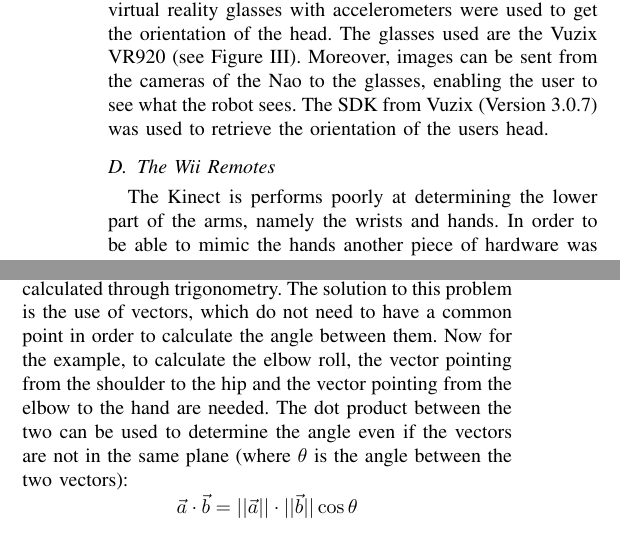
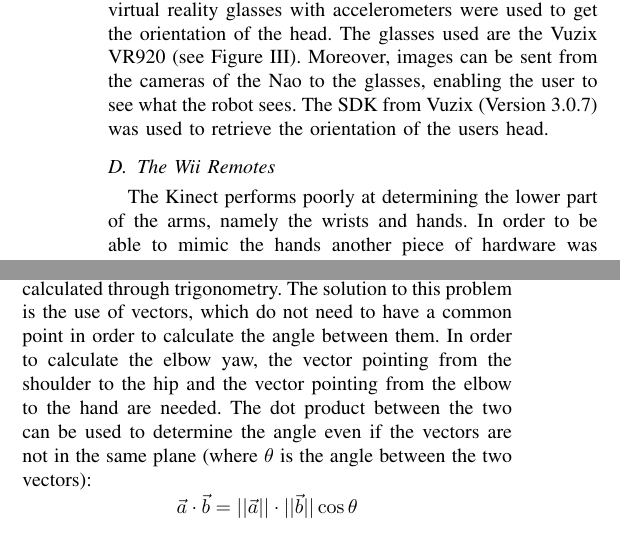
Before and after one commit to Dutchnaoteam/Development, a LaTeX paper (latex/PaperIranOpen2012/HumanInterface.tex): two parts of the columns of pages 2 and 3 of 6, joined at a grey line, cut so that both start at the same text. Compiled offline with pdfLaTeX.

Commit message:
Latest version

```diff
--- a/latex/PaperIranOpen2012/HumanInterface.tex
+++ b/latex/PaperIranOpen2012/HumanInterface.tex
@@ -113,7 +113,7 @@ Due to the fact that tracking the head is difficult for the Kinect and the orien
 The glasses used are the Vuzix VR920 (see Figure~\ref{Components}). Moreover, images can be sent from the cameras of the Nao to the glasses, enabling the user to see what the robot sees.
 The SDK from Vuzix (Version 3.0.7) was used to retrieve the orientation of the users head.
 \subsection{The Wii Remotes}
-The Kinect is performs poorly at determining the lower part of the arms, namely the wrists and hands. In order to be able to mimic the hands another piece of hardware was needed, the Wii Remotes (see Figure~\ref{Components}). The Wii Remote, or informally Wiimote, has several buttons and a built-in accelerometer. The orientation of the hands can be derived from this. Another possibility is to use buttons on the remote to control the Nao (for example, open or close hands). Other sequences are also initiated through the Wiimotes, such as walking or bending the knees.
+The Kinect performs poorly at determining the lower part of the arms, namely the wrists and hands. In order to be able to mimic the hands another piece of hardware was needed, the Wii Remotes (see Figure~\ref{Components}). The Wii Remote, or informally Wiimote, has several buttons and a built-in accelerometer. The orientation of the hands can be derived from this. Another possibility is to use buttons on the remote to control the Nao (for example, open or close hands). Other sequences are also initiated through the Wiimotes, such as walking or bending the knees.
 The software used for the Wiimotes is `WiiYourself!'  version 1.15.
 \section{DESIGN ISSUES}
 \label{sec:design}
@@ -188,7 +188,7 @@ To illustrate the approach, an example: Assume the roll of the right shoulder is
 \center{\includegraphics[width = 3.2cm]{StickFigure.png}}
 \caption{A stick figure showing the shoulder roll in the Nao}
 \end{figure}
-Regular trigonometry could be used to solve this, however, for some joints, it is not possible to create a triangle of joint positions lying in a single plane.  For example, the elbow yaw cannot be calculated in a triangular fashion. The elbow yaw is the joint that makes you able to turn you lower arm around the axis of your upper arm. To create a triangle that calculates the elbow yaw, the positions of the elbow, the hand and another joint in that plane that is perpendicular to the upper arms axis are needed. There is no such joint, therefore the angle cannot be calculated through trigonometry. The solution to this problem is the use of vectors, which do not need to have a common point in order to calculate the angle between them. Now for the example, to calculate the elbow roll, the vector pointing from the shoulder to the hip and the vector pointing from the elbow to the hand are needed. The dot product between the two can be used to determine the angle even if the vectors are not in the same plane (where $\theta$ is the angle between the two vectors):
+Regular trigonometry could be used to solve this, however, for some joints, it is not possible to create a triangle of joint positions lying in a single plane.  For example, the elbow yaw cannot be calculated in a triangular fashion. The elbow yaw is the joint that makes you able to turn you lower arm around the axis of your upper arm. To create a triangle that calculates the elbow yaw, the positions of the elbow, the hand and another joint in that plane that is perpendicular to the upper arms axis are needed. There is no such joint, therefore the angle cannot be calculated through trigonometry. The solution to this problem is the use of vectors, which do not need to have a common point in order to calculate the angle between them. In order to calculate the elbow yaw, the vector pointing from the shoulder to the hip and the vector pointing from the elbow to the hand are needed. The dot product between the two can be used to determine the angle even if the vectors are not in the same plane (where $\theta$ is the angle between the two vectors):
 $$ \vec{a} \cdot \vec{b} = ||\vec{a}|| \cdot ||\vec{b}|| \cos{\theta}$$
 \subsection{Realtime datatransfer to/from Nao}
 The Kinect, the VR glasses and Wiimote all need to send data to the Nao.
```
Also changed, not shown: latex/PaperIranOpen2012/HumanInterface.tex (2 more changed lines).
